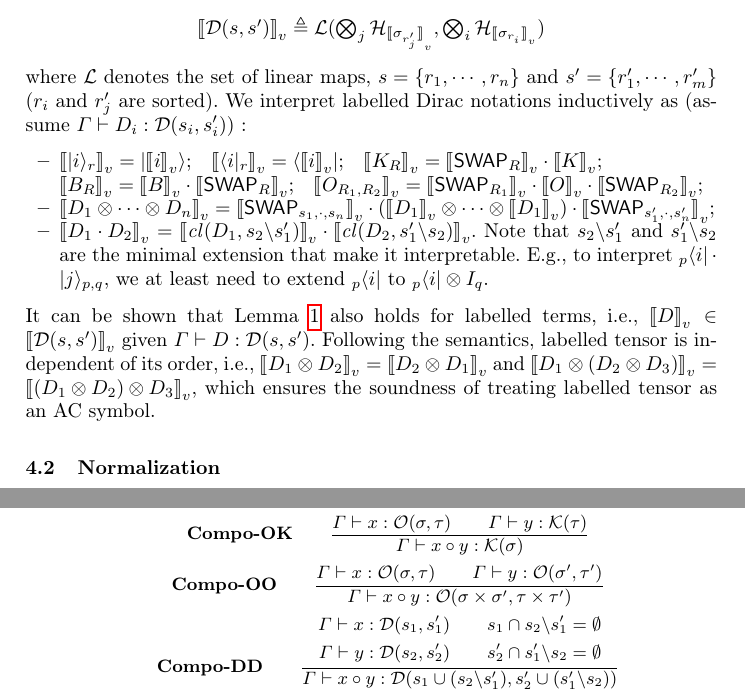
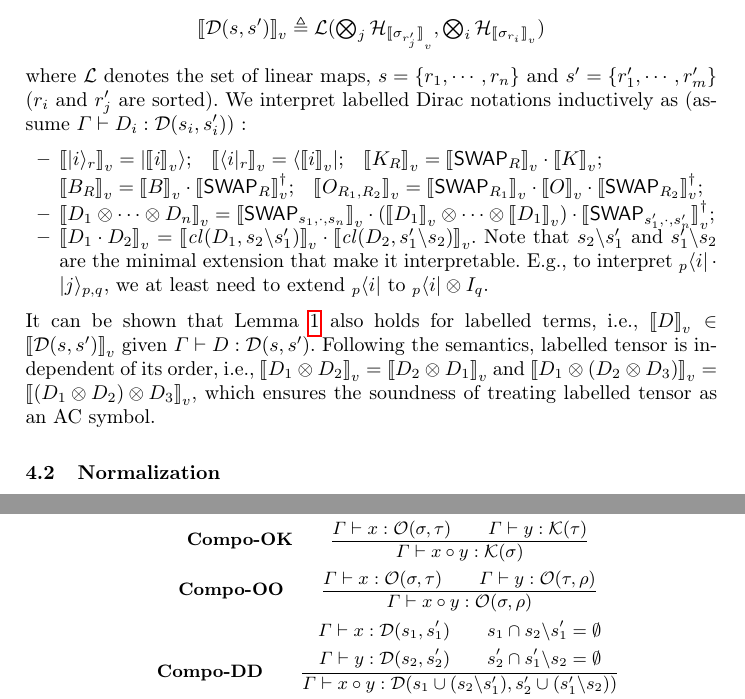
Before and after one commit to LucianoXu/Dirace-draft, a LaTeX paper (main.tex, which reads 03labelled.tex, appendix.tex): two parts of pages 12 and 23 of 39, joined at a grey line, cut so that both start at the same text. Compiled offline with pdfLaTeX.

Commit message:
fix typos

```diff
--- a/03labelled.tex
+++ b/03labelled.tex
@@ -158,9 +158,9 @@ We interpret labelled Dirac notations inductively as (assume $\Gamma\vdash D_i :
   \item $\sem{|i\>_r}_v = |\sem{i}_v\>$;\quad
         $\sem{\<i|_r}_v = \<\sem{i}_v|$;\quad
         $\sem{K_R}_v = \sem{\Swap_R}_v \cdot \sem{K}_v$; \\
-        $\sem{B_R}_v = \sem{B}_v\cdot \sem{\Swap_R}_v$;\quad
-        $\sem{O_{R_1,R_2}}_v = \sem{\Swap_{R_1}}_v\cdot \sem{O}_v\cdot \sem{\Swap_{R_2}}_v$;
-  \item $\sem{D_1\otimes \cdots \otimes D_n}_v = \sem{\Swap_{s_1,\cdot,s_n}}_v\cdot (\sem{D_1}_v\otimes \cdots \otimes \sem{D_1}_v)\cdot \sem{\Swap_{s'_1,\cdot,s'_n}}_v$;
+        $\sem{B_R}_v = \sem{B}_v\cdot \sem{\Swap_R}_v^\dagger$;\quad
+        $\sem{O_{R_1,R_2}}_v = \sem{\Swap_{R_1}}_v\cdot \sem{O}_v\cdot \sem{\Swap_{R_2}}_v^\dagger$;
+  \item $\sem{D_1\otimes \cdots \otimes D_n}_v = \sem{\Swap_{s_1,\cdot,s_n}}_v\cdot (\sem{D_1}_v\otimes \cdots \otimes \sem{D_1}_v)\cdot \sem{\Swap_{s'_1,\cdot,s'_n}}_v^\dagger$;
   \item $\sem{D_1\cdot D_2}_v = \sem{\cl(D_1, s_2\backslash s'_1)}_v\cdot \sem{\cl(D_2, s'_1\backslash s_2)}_v$. Note that $s_2\backslash s'_1$ and $s'_1\backslash s_2$ are the minimal extension that make it interpretable. E.g., to interpret ${}_p\<i|\cdot |j\>_{p,q}$, we at least need to extend ${}_p\<i|$ to ${}_p\<i|\otimes I_{q}$.
 \end{itemize}
 It can be shown that Lemma \ref{lemma:sound type system} also holds for labelled terms, i.e., $\sem{D}_v \in \sem{\cD(s,s')}_v$ given $\Gamma\vdash D : \cD(s,s')$. Following the semantics, labelled tensor is independent of its order, i.e., $\sem{D_1\otimes D_2}_v = \sem{D_2\otimes D_1}_v$ and $\sem{D_1\otimes (D_2\otimes D_3)}_v = \sem{(D_1\otimes D_2)\otimes D_3}_v$, which ensures the soundness of treating labelled tensor as an AC symbol.
--- a/appendix.tex
+++ b/appendix.tex
@@ -164,7 +164,7 @@ This section includes the full list of typing rules.
         \frac{\Gamma \vdash x : \OType(\sigma, \tau) \qquad \Gamma \vdash y : \KType(\tau)}{\Gamma \vdash x \circ y : \KType(\sigma)}
     \]
     \[  \textbf{Compo-OO} \qquad
-        \frac{\Gamma \vdash x : \OType(\sigma, \tau) \qquad \Gamma \vdash y : \OType(\sigma', \tau')}{\Gamma \vdash x \circ y : \OType(\sigma \times \sigma', \tau \times \tau')}
+        \frac{\Gamma \vdash x : \OType(\sigma, \tau) \qquad \Gamma \vdash y : \OType(\tau, \rho)}{\Gamma \vdash x \circ y : \OType(\sigma, \rho)}
     \]
     \[
         \textbf{Compo-DD} \qquad
```
